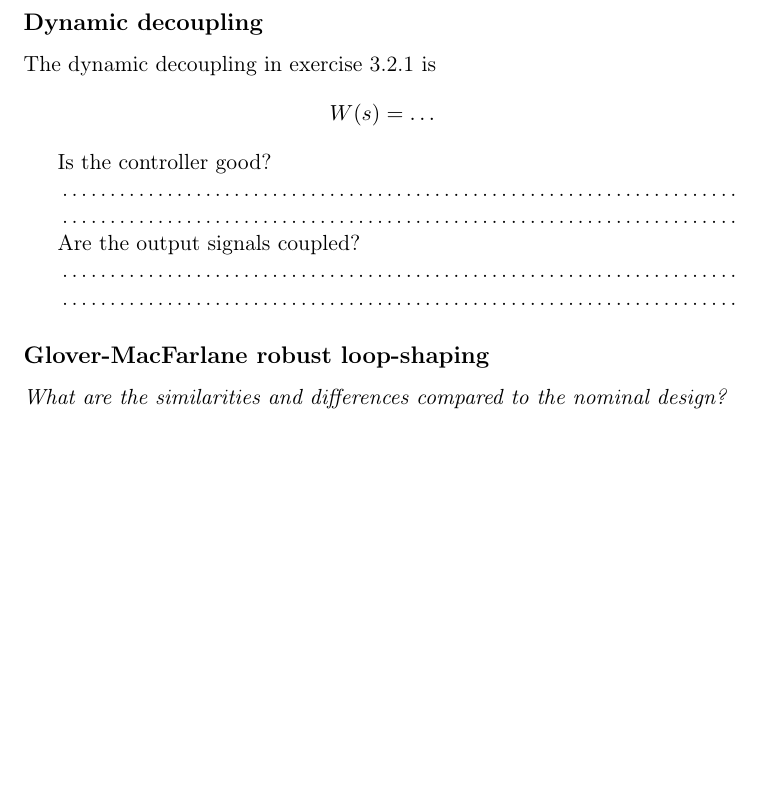
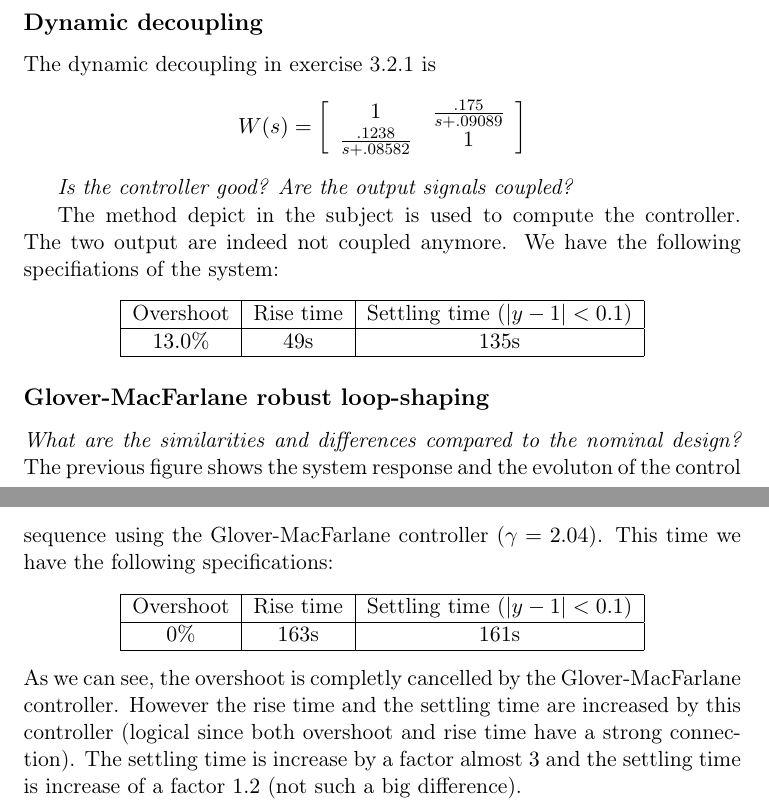
Before and after one commit to KDemeul/ControlTheoryAssignment, a LaTeX document (Exercice4/repport/repport.tex): part of page 2 of 4 before the commit and two parts of pages 2 and 3 of 7 after it, the two joined at a grey line, cut so that both start at the same text, the shorter picture padded with empty space. Compiled offline with pdfLaTeX.

Commit message:
Finished repport

```diff
--- a/Exercice4/repport/repport.tex
+++ b/Exercice4/repport/repport.tex
@@ -85,6 +85,8 @@
 	\subsection*{Dynamic decoupling}
 	The dynamic decoupling in exercise 3.2.1 is
 	\[
-		W(s) = \ldots
+        W(s) = \left[\begin{array}{cc}
+                1 & \frac{.175}{s + .09089} \\
+    \frac{.1238}{s + .08582} & 1 \end{array} \right]
 	\]
 
@@ -93,8 +95,17 @@
 
-	Is the controller good?
-	\par\dotfill\par\dotfill\par
-	Are the output signals coupled?
-	\par\dotfill\par\dotfill
+    \emph{Is the controller good?	Are the output signals coupled?}
+
+    The method depict in the subject is used to compute the controller. The two output are indeed not coupled anymore.
+    We have the following specifiations of the system:
+    \begin{center}
+    \begin{tabular}{|c|c|c|}
+        \hline
+        Overshoot & Rise time & Settling time ($|y - 1| < 0.1$)\\
+        \hline
+        $13.0\%$ & $49$s & $135$s \\
+        \hline
+    \end{tabular}
+    \end{center}
 
 	\subsection*{Glover-MacFarlane robust loop-shaping}
 
@@ -102,5 +113,17 @@
 
     \emph{What are the similarities and differences compared to the nominal design?}
+    The previous figure shows the system response and the evoluton of the control sequence using the Glover-MacFarlane controller ($\gamma = 2.04$).
+    This time we have the following specifications:
+    \begin{center}
+    \begin{tabular}{|c|c|c|}
+        \hline
+        Overshoot & Rise time & Settling time ($|y - 1| < 0.1$)\\
+        \hline
+        $0\%$ & $163$s & $161$s \\
+        \hline
+    \end{tabular}
+    \end{center}
+    As we can see, the overshoot is completly cancelled by the Glover-MacFarlane controller. However the rise time and the settling time are increased by this controller (logical since both overshoot and rise time have a strong connection). The settling time is increase by a factor almost $3$ and the settling time is increase of a factor $1.2$ (not such a big difference).
 \end{document}
 
 % gamma = 2 (nmp)
```
Also changed, not shown: Exercice4/repport/repport.tex (6 more changed lines).
